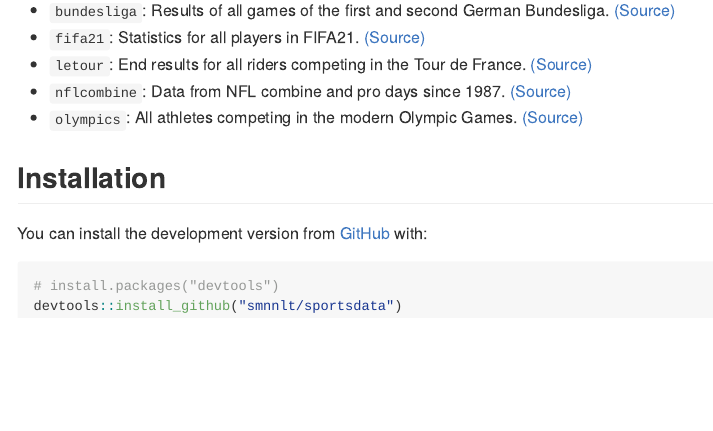
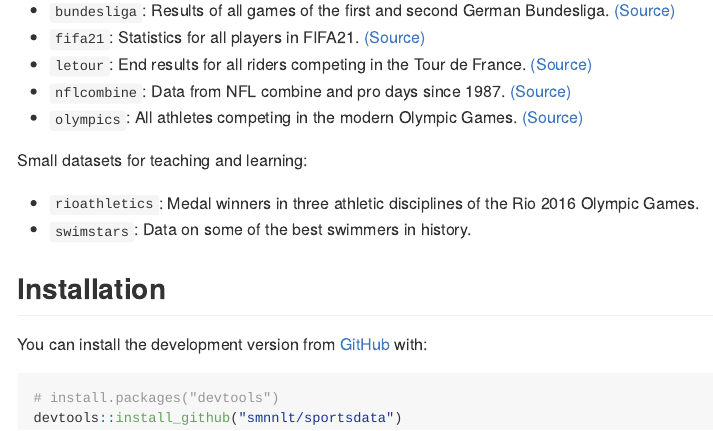
Before and after one commit to smnnlt/sportsdata, an R Markdown document (README.Rmd): the page in a window 1100 px wide, from 220 px down. The pictures show the output file README.md that the author committed with the source, drawn offline in the style of GitHub.

Commit message:
Update README

```diff
--- a/README.Rmd
+++ b/README.Rmd
@@ -28,6 +28,11 @@ A collection of exercise science datasets.
 * `nflcombine`: Data from NFL combine and pro days since 1987. [(Source)](https://github.com/josedv82/public_sport_science_datasets)
 * `olympics`: All athletes competing in the modern Olympic Games. [(Source)](https://www.kaggle.com/heesoo37/120-years-of-olympic-history-athletes-and-results)
 
+Small datasets for teaching and learning:
+
+* `rioathletics`: Medal winners in three athletic disciplines of the Rio 2016 Olympic Games.
+* `swimstars`: Data on some of the best swimmers in history.
+
 ## Installation
 
 You can install the development version from [GitHub](https://github.com/smnnlt/sportsdata) with:
```
Also changed, not shown: README.md.
